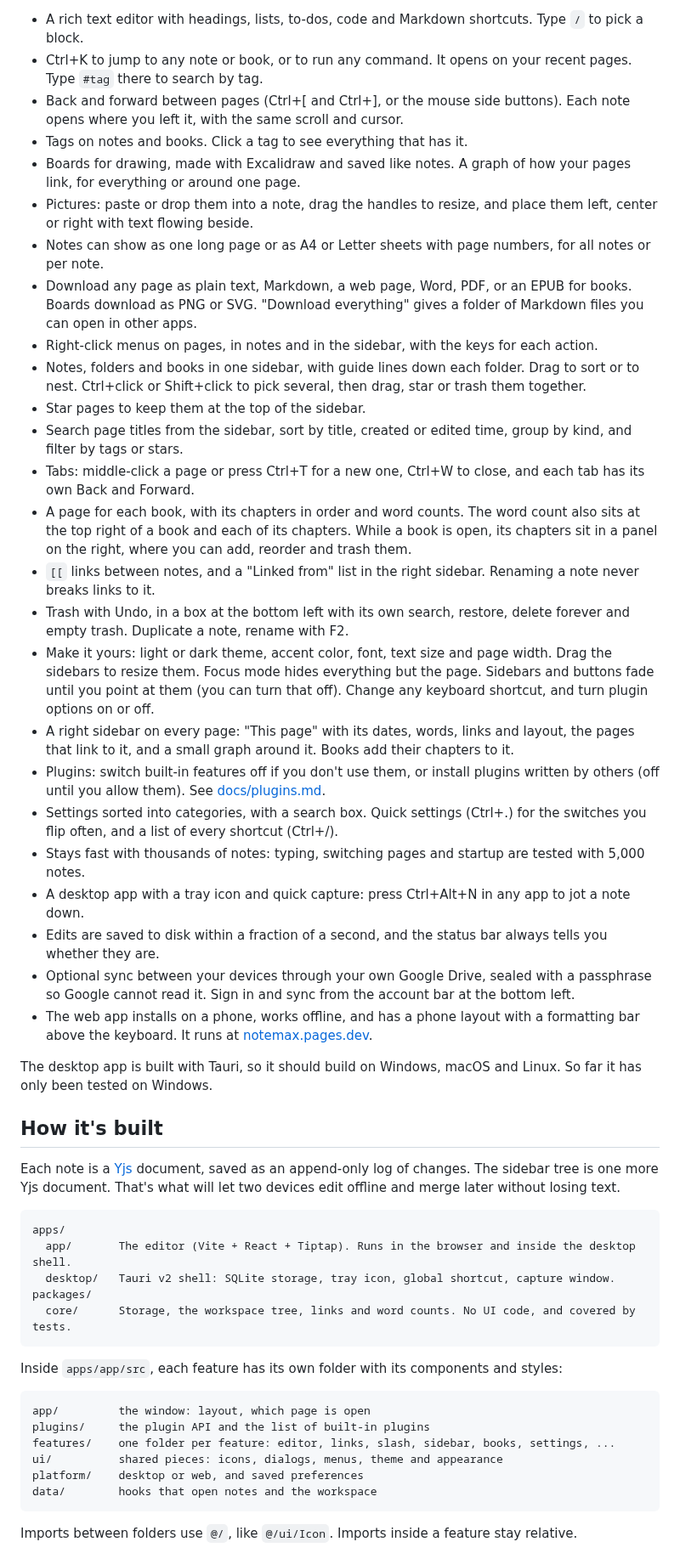
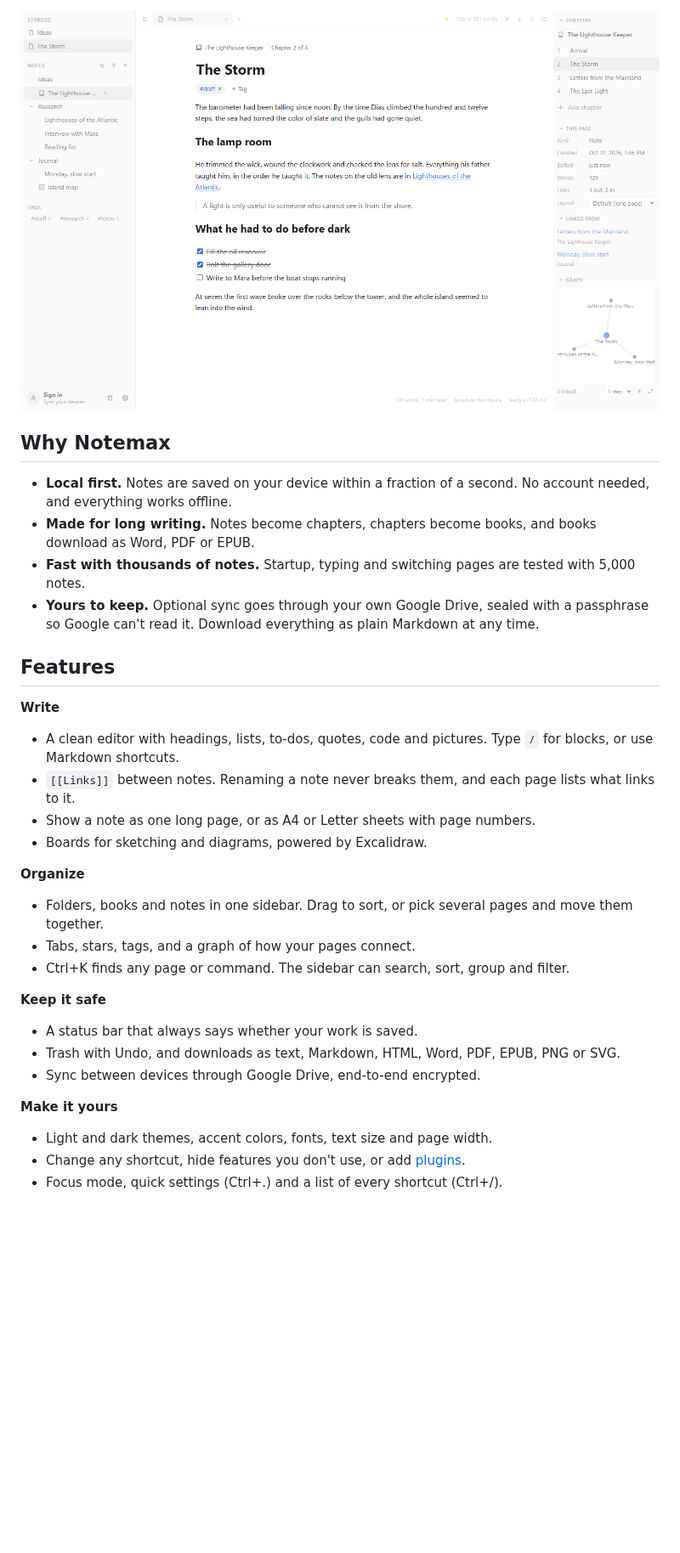
Before and after one commit to vaibhavshiroorkar/notemax, a Markdown page: README.md, the part around one of its changes. Shown at 85% size. Rendered like a GitHub page; pictures changed too: docs/screenshots/writing.png (added); blank space fills up the shorter version.

````diff
--- a/README.md
+++ b/README.md
@@ -10,54 +23,33 @@ It's early and built as a personal tool first, so things change often.
 
-- A rich text editor with headings, lists, to-dos, code and Markdown shortcuts. Type `/` to pick a block.
-- Ctrl+K to jump to any note or book, or to run any command. It opens on your recent pages. Type `#tag` there to search by tag.
-- Back and forward between pages (Ctrl+[ and Ctrl+], or the mouse side buttons). Each note opens where you left it, with the same scroll and cursor.
-- Tags on notes and books. Click a tag to see everything that has it.
-- Boards for drawing, made with Excalidraw and saved like notes. A graph of how your pages link, for everything or around one page.
-- Pictures: paste or drop them into a note, drag the handles to resize, and place them left, center or right with text flowing beside.
-- Notes can show as one long page or as A4 or Letter sheets with page numbers, for all notes or per note.
-- Download any page as plain text, Markdown, a web page, Word, PDF, or an EPUB for books. Boards download as PNG or SVG. "Download everything" gives a folder of Markdown files you can open in other apps.
-- Right-click menus on pages, in notes and in the sidebar, with the keys for each action.
-- Notes, folders and books in one sidebar, with guide lines down each folder. Drag to sort or to nest. Ctrl+click or Shift+click to pick several, then drag, star or trash them together.
-- Star pages to keep them at the top of the sidebar.
-- Search page titles from the sidebar, sort by title, created or edited time, group by kind, and filter by tags or stars.
-- Tabs: middle-click a page or press Ctrl+T for a new one, Ctrl+W to close, and each tab has its own Back and Forward.
-- A page for each book, with its chapters in order and word counts. The word count also sits at the top right of a book and each of its chapters. While a book is open, its chapters sit in a panel on the right, where you can add, reorder and trash them.
-- `[[` links between notes, and a "Linked from" list in the right sidebar. Renaming a note never breaks links to it.
-- Trash with Undo, in a box at the bottom left with its own search, restore, delete forever and empty trash. Duplicate a note, rename with F2.
-- Make it yours: light or dark theme, accent color, font, text size and page width. Drag the sidebars to resize them. Focus mode hides everything but the page. Sidebars and buttons fade until you point at them (you can turn that off). Change any keyboard shortcut, and turn plugin options on or off.
-- A right sidebar on every page: "This page" with its dates, words, links and layout, the pages that link to it, and a small graph around it. Books add their chapters to it.
-- Plugins: switch built-in features off if you don't use them, or install plugins written by others (off until you allow them). See [docs/plugins.md](docs/plugins.md).
-- Settings sorted into categories, with a search box. Quick settings (Ctrl+.) for the switches you flip often, and a list of every shortcut (Ctrl+/).
-- Stays fast with thousands of notes: typing, switching pages and startup are tested with 5,000 notes.
-- A desktop app with a tray icon and quick capture: press Ctrl+Alt+N in any app to jot a note down.
-- Edits are saved to disk within a fraction of a second, and the status bar always tells you whether they are.
-- Optional sync between your devices through your own Google Drive, sealed with a passphrase so Google cannot read it. Sign in and sync from the account bar at the bottom left.
-- The web app installs on a phone, works offline, and has a phone layout with a formatting bar above the keyboard. It runs at [notemax.pages.dev](https://notemax.pages.dev).
+![Writing a chapter of a book in Notemax](docs/screenshots/writing.png)
 
-The desktop app is built with Tauri, so it should build on Windows, macOS and Linux. So far it has only been tested on Windows.
+## Why Notemax
 
-## How it's built
+- **Local first.** Notes are saved on your device within a fraction of a second. No account needed, and everything works offline.
+- **Made for long writing.** Notes become chapters, chapters become books, and books download as Word, PDF or EPUB.
+- **Fast with thousands of notes.** Startup, typing and switching pages are tested with 5,000 notes.
+- **Yours to keep.** Optional sync goes through your own Google Drive, sealed with a passphrase so Google can't read it. Download everything as plain Markdown at any time.
 
-Each note is a [Yjs](https://yjs.dev) document, saved as an append-only log of changes. The sidebar tree is one more Yjs document. That's what will let two devices edit offline and merge later without losing text.
+## Features
 
-```
-apps/
-  app/       The editor (Vite + React + Tiptap). Runs in the browser and inside the desktop shell.
-  desktop/   Tauri v2 shell: SQLite storage, tray icon, global shortcut, capture window.
-packages/
-  core/      Storage, the workspace tree, links and word counts. No UI code, and covered by tests.
-```
+**Write**
+- A clean editor with headings, lists, to-dos, quotes, code and pictures. Type `/` for blocks, or use Markdown shortcuts.
+- `[[Links]]` between notes. Renaming a note never breaks them, and each page lists what links to it.
+- Show a note as one long page, or as A4 or Letter sheets with page numbers.
+- Boards for sketching and diagrams, powered by Excalidraw.
 
-Inside `apps/app/src`, each feature has its own folder with its components and styles:
+**Organize**
+- Folders, books and notes in one sidebar. Drag to sort, or pick several pages and move them together.
+- Tabs, stars, tags, and a graph of how your pages connect.
+- Ctrl+K finds any page or command. The sidebar can search, sort, group and filter.
 
-```
-app/         the window: layout, which page is open
-plugins/     the plugin API and the list of built-in plugins
-features/    one folder per feature: editor, links, slash, sidebar, books, settings, ...
-ui/          shared pieces: icons, dialogs, menus, theme and appearance
-platform/    desktop or web, and saved preferences
-data/        hooks that open notes and the workspace
-```
+**Keep it safe**
+- A status bar that always says whether your work is saved.
+- Trash with Undo, and downloads as text, Markdown, HTML, Word, PDF, EPUB, PNG or SVG.
+- Sync between devices through Google Drive, end-to-end encrypted.
 
-Imports between folders use `@/`, like `@/ui/Icon`. Imports inside a feature stay relative.
+**Make it yours**
+- Light and dark themes, accent colors, fonts, text size and page width.
+- Change any shortcut, hide features you don't use, or add [plugins](docs/plugins.md).
+- Focus mode, quick settings (Ctrl+.) and a list of every shortcut (Ctrl+/).
 
````
Also changed, not shown: other parts of README.md (+58 -21 lines), CHANGELOG.md (+5 -0 lines), docs/architecture.md (added, +45 -0 lines), docs/plugins.md (+1 -0 lines), docs/screenshots/book-dark.png (added), docs/screenshots/graph-dark.png (added), docs/screenshots/phone.png (added), 9 other files.
